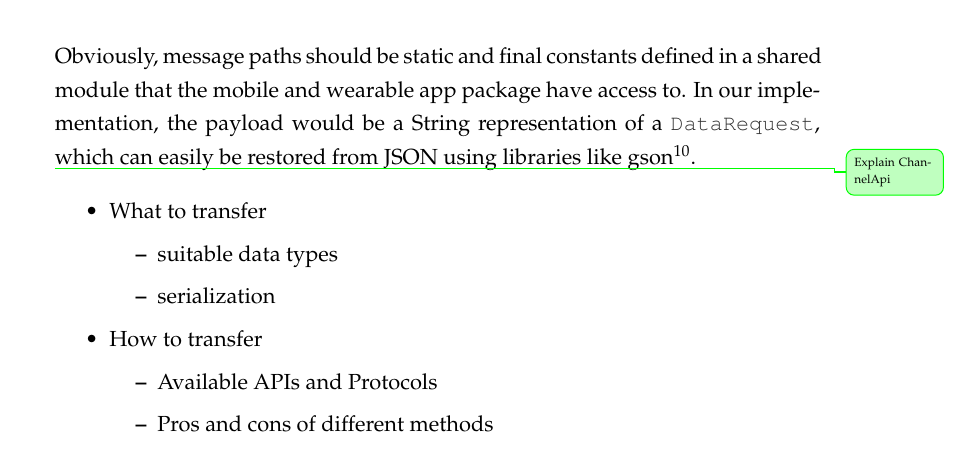
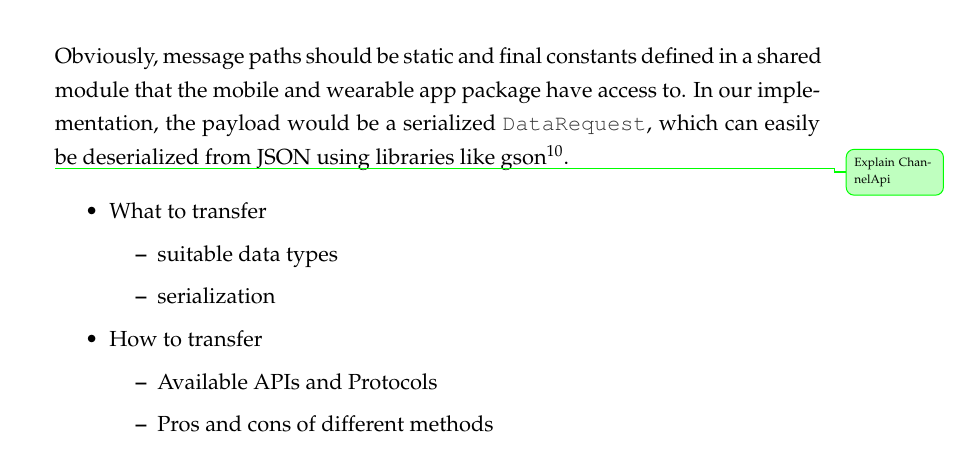
Before and after one commit to Steppschuh/bachelors-thesis, a LaTeX thesis (Source/bachelor_thesis.tex, which reads Source/content/implementation.tex): part of page 25 of 40, cut so that both start at the same text. Compiled offline with pdfLaTeX; an older LaTeX class or package is replaced by its successor.

Commit message:
Minor fix

```diff
--- a/Source/content/implementation.tex
+++ b/Source/content/implementation.tex
@@ -355,7 +355,7 @@ public void onMessageReceived(MessageEvent messageEvent) {
 }
 \end{lstlisting}
 
-Obviously, message paths should be static and final constants defined in a shared module that the mobile and wearable app package have access to. In our implementation, the payload would be a String representation of a |DataRequest|, which can easily be restored from JSON using libraries like gson\footnote{https://github.com/google/gson}.
+Obviously, message paths should be static and final constants defined in a shared module that the mobile and wearable app package have access to. In our implementation, the payload would be a serialized |DataRequest|, which can easily be deserialized from JSON using libraries like gson\footnote{https://github.com/google/gson}.
 
 \improvement{Explain ChannelApi}
 
```
